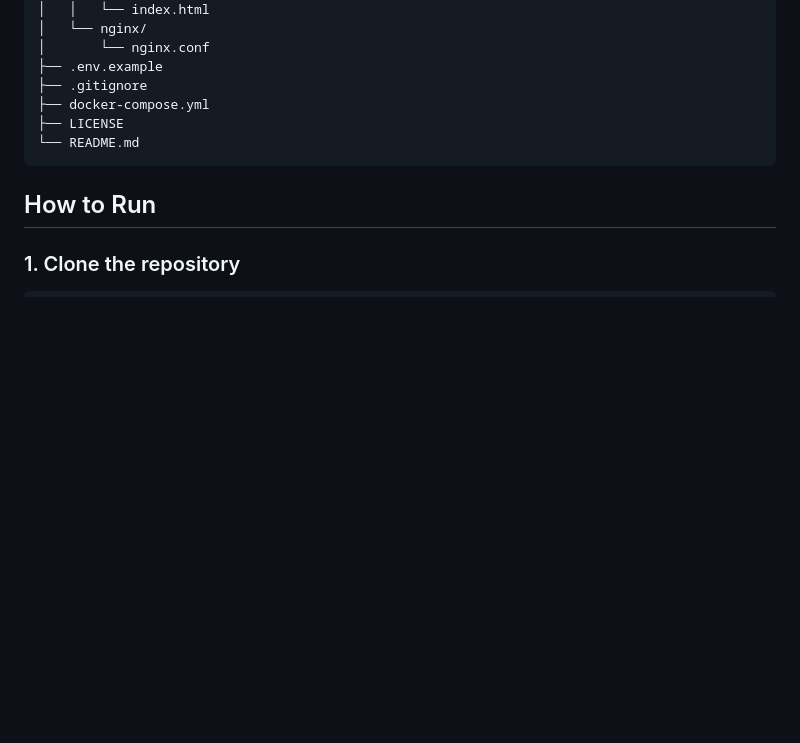
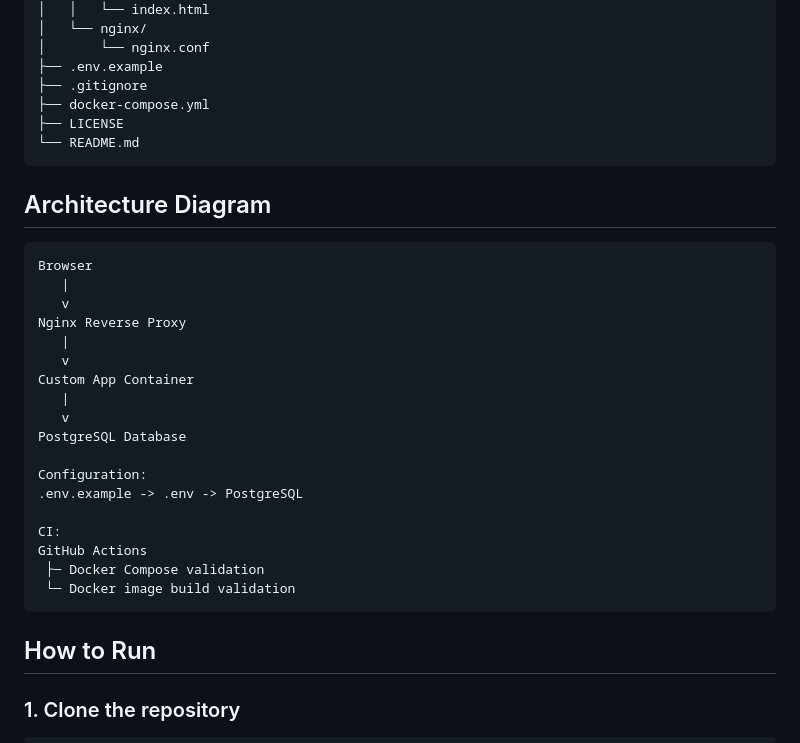
Before and after one commit to 2021Eugene/production-ready-devops-stack, a Markdown page: README.md, the part around one of its changes. Rendered like a GitHub page; blank space fills up the shorter version.

Commit message:
docs: add Architecture Diagram to README.md

````diff
--- a/README.md
+++ b/README.md
@@ -71,6 +71,29 @@ production-ready-devops-stack/
 └── README.md
 ```
 
+## Architecture Diagram
+
+```text
+Browser
+   |
+   v
+Nginx Reverse Proxy
+   |
+   v
+Custom App Container
+   |
+   v
+PostgreSQL Database
+
+Configuration:
+.env.example -> .env -> PostgreSQL
+
+CI:
+GitHub Actions
+ ├─ Docker Compose validation
+ └─ Docker image build validation
+```
+
 ## How to Run
 
 ### 1. Clone the repository
````
Also changed, not shown: other parts of README.md (+0 -1 lines).
